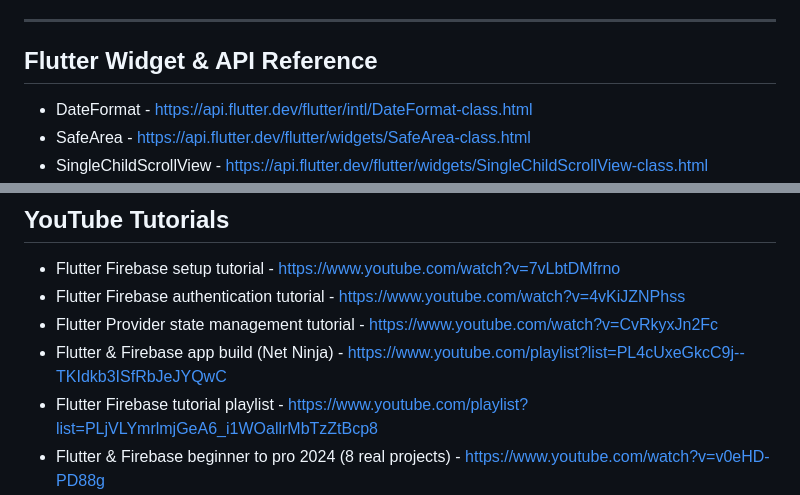
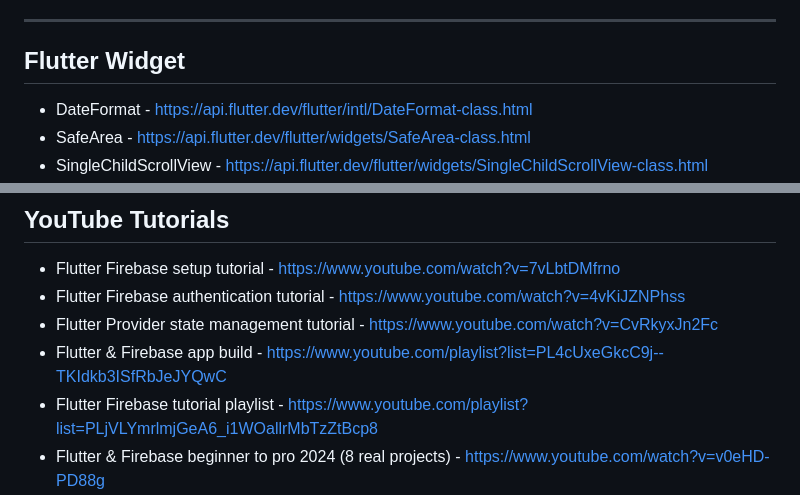
Before and after one commit to mskegro/habit_tracker, a Markdown page: documentation/sources.md, 2 parts joined by grey strips. Rendered like a GitHub page.

```diff
--- a/documentation/sources.md
+++ b/documentation/sources.md
@@ -81,7 +81,7 @@
 
 ---
 
-## Flutter Widget & API Reference
+## Flutter Widget
 
 - DateFormat - https://api.flutter.dev/flutter/intl/DateFormat-class.html
 - SafeArea - https://api.flutter.dev/flutter/widgets/SafeArea-class.html
@@ -137,7 +137,7 @@
 - Flutter Firebase setup tutorial - https://www.youtube.com/watch?v=7vLbtDMfrno
 - Flutter Firebase authentication tutorial - https://www.youtube.com/watch?v=4vKiJZNPhss
 - Flutter Provider state management tutorial - https://www.youtube.com/watch?v=CvRkyxJn2Fc
-- Flutter & Firebase app build (Net Ninja) - https://www.youtube.com/playlist?list=PL4cUxeGkcC9j--TKIdkb3ISfRbJeJYQwC
+- Flutter & Firebase app build - https://www.youtube.com/playlist?list=PL4cUxeGkcC9j--TKIdkb3ISfRbJeJYQwC
 - Flutter Firebase tutorial playlist - https://www.youtube.com/playlist?list=PLjVLYmrlmjGeA6_i1WOallrMbTzZtBcp8
 - Flutter & Firebase beginner to pro 2024 (8 real projects) - https://www.youtube.com/watch?v=v0eHD-PD88g
 - Flutter & Firebase full course 2024 (7 real projects) - https://youtu.be/6c3IH-DFODw?si=LbS_jxAhyIBxTuGZ
```
